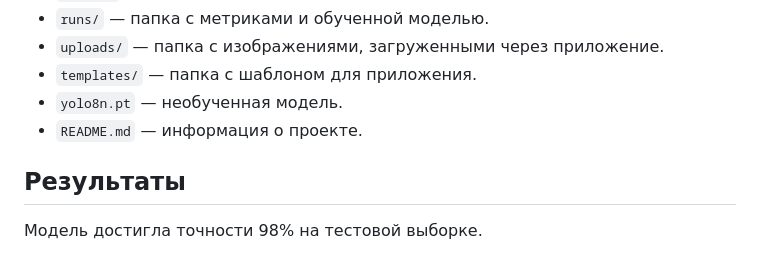
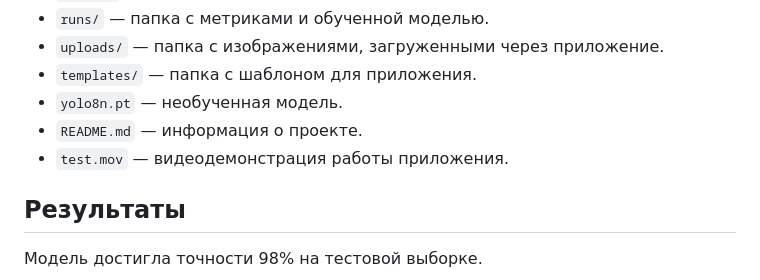
Before and after one commit to dudkadeal/kurs, a Markdown page: README.md, the part around the change. GitHub-like rendering.

```diff
--- a/README.md
+++ b/README.md
@@ -38,6 +38,7 @@
 - `templates/` — папка с шаблоном для приложения.
 - `yolo8n.pt` — необученная модель.
 - `README.md` — информация о проекте.
+- `test.mov` — видеодемонстрация работы приложения.
 
 ## Результаты
 Модель достигла точности 98% на тестовой выборке.
```
